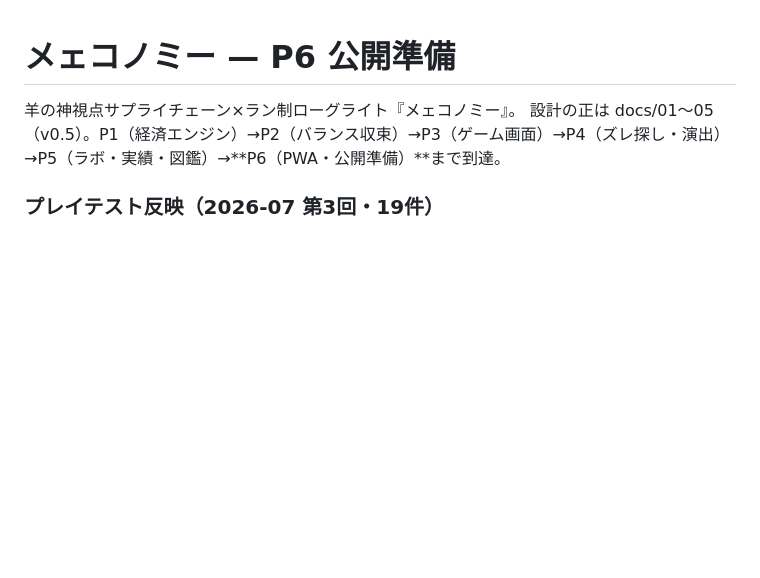
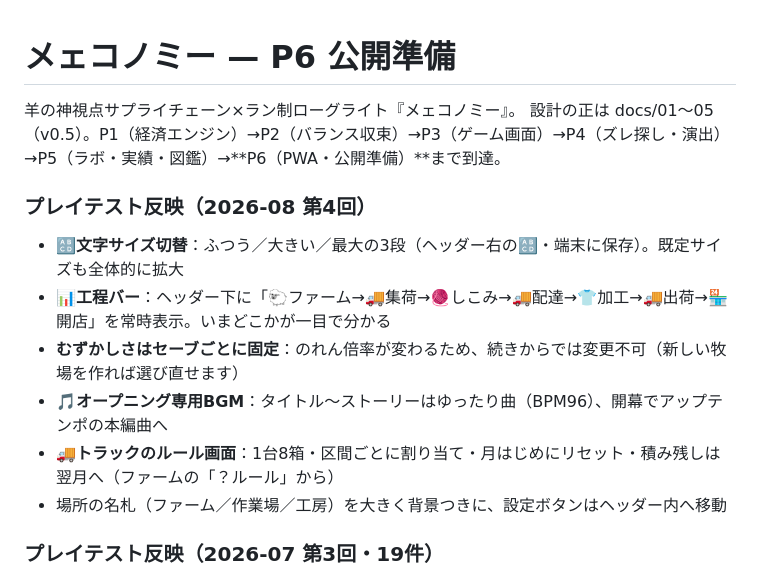
Before and after one commit to fondally77-web/meeconomy, a Markdown page: README.md, the part around the change. GitHub-like rendering; blank space fills up the shorter version.

Commit message:
README：第4回プレイテスト反映分（文字サイズ・工程バー・難易度固定・BGM・トラックのルール）を追記
Co-Authored-By: Claude Opus 5 <noreply@anthropic.com>
Claude-Session: https://claude.ai/code/session_019wKGTxdd7B7yedHVF62q1j

```diff
--- a/README.md
+++ b/README.md
@@ -2,6 +2,14 @@
 
 羊の神視点サプライチェーン×ラン制ローグライト『メェコノミー』。
 設計の正は docs/01〜05（v0.5）。P1（経済エンジン）→P2（バランス収束）→P3（ゲーム画面）→P4（ズレ探し・演出）→P5（ラボ・実績・図鑑）→**P6（PWA・公開準備）**まで到達。
+
+### プレイテスト反映（2026-08 第4回）
+- **🔠文字サイズ切替**：ふつう／大きい／最大の3段（ヘッダー右の🔠・端末に保存）。既定サイズも全体的に拡大
+- **📊工程バー**：ヘッダー下に「🐑ファーム→🚚集荷→🧶しこみ→🚚配達→👕加工→🚚出荷→🏪開店」を常時表示。いまどこかが一目で分かる
+- **むずかしさはセーブごとに固定**：のれん倍率が変わるため、続きからでは変更不可（新しい牧場を作れば選び直せます）
+- **🎵オープニング専用BGM**：タイトル〜ストーリーはゆったり曲（BPM96）、開幕でアップテンポの本編曲へ
+- **🚚トラックのルール画面**：1台8箱・区間ごとに割り当て・月はじめにリセット・積み残しは翌月へ（ファームの「？ルール」から）
+- 場所の名札（ファーム／作業場／工房）を大きく背景つきに、設定ボタンはヘッダー内へ移動
 
 ### プレイテスト反映（2026-07 第3回・19件）
 - **⚾スタジアム観戦シーンv1**：ナイター球場で羊が投げて羊が打つ。ファーム中に「⚾観戦」またはヘッダーの⚾から。ストーリーの球団ページもスタジアムに
```
